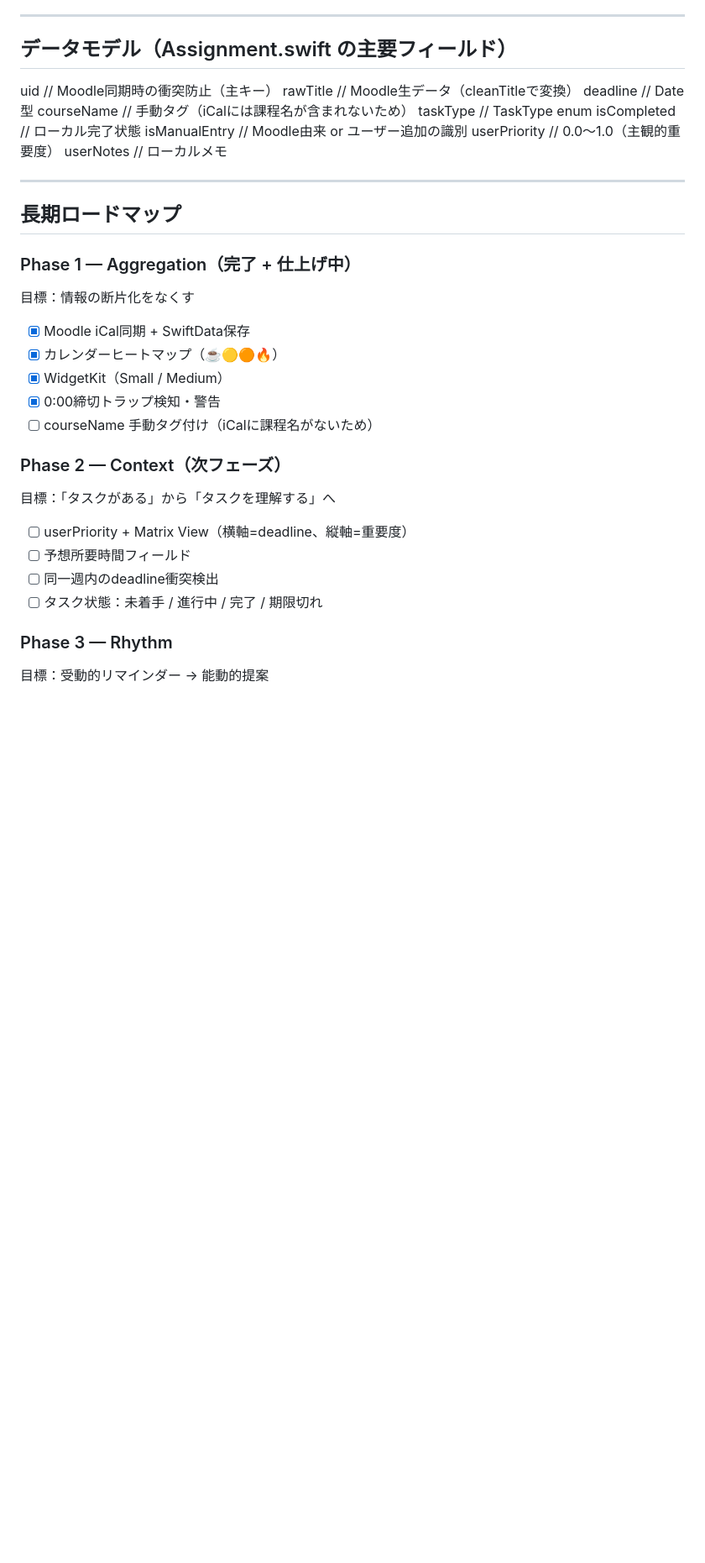
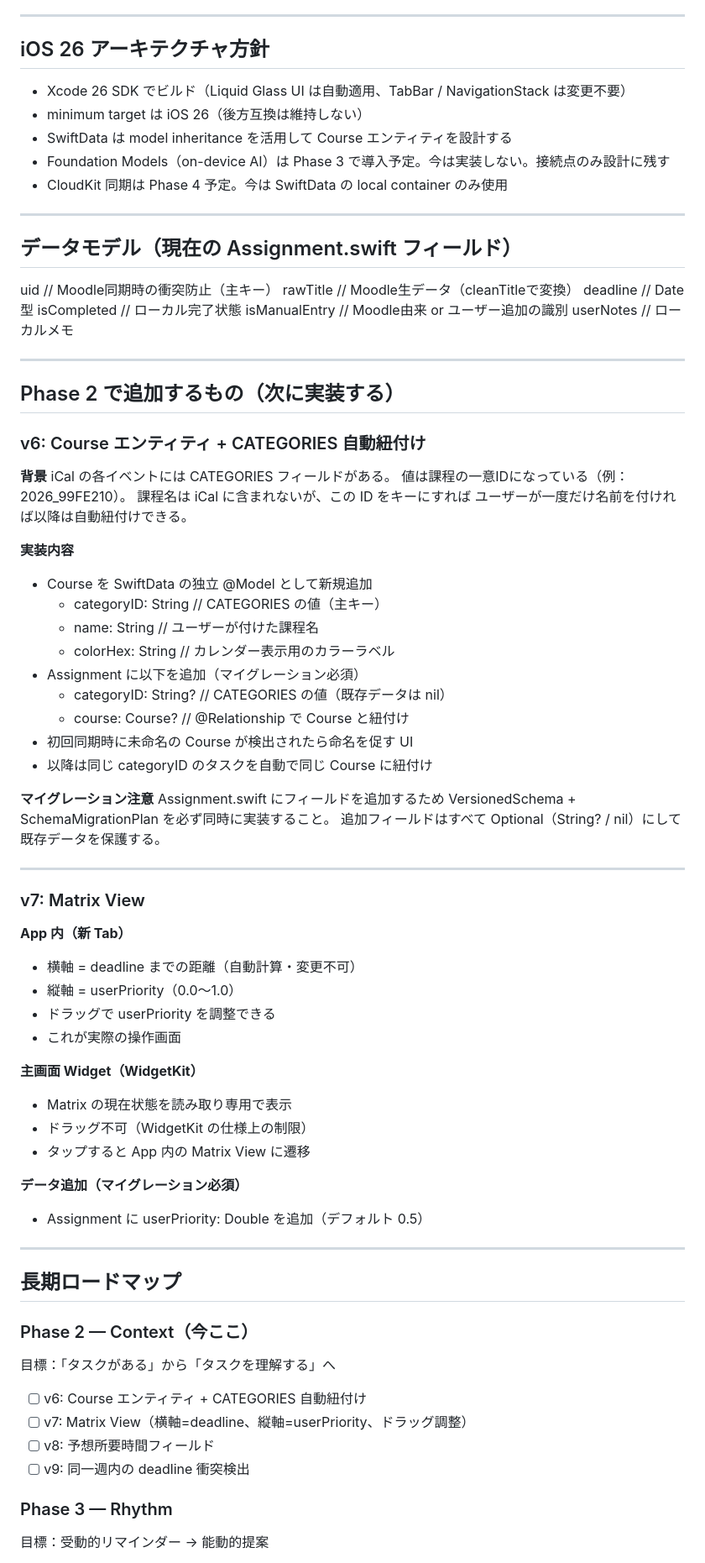
Before and after one commit to Smilekun-byte/-, a Markdown page: CLAUDE.md, the part around one of its changes. Shown at 84% size. Drawn GitHub-style; blank space fills up the shorter version.

Commit message:
docs: CLAUDE.md を更新（Phase 2 設計確定）

```diff
--- a/CLAUDE.md
+++ b/CLAUDE.md
@@ -33,35 +41,79 @@ Phase 5（OSS公開準備）。コア機能は完成済み。
 
 ---
 
-## データモデル（Assignment.swift の主要フィールド）
+## iOS 26 アーキテクチャ方針
+- Xcode 26 SDK でビルド（Liquid Glass UI は自動適用、TabBar / NavigationStack は変更不要）
+- minimum target は iOS 26（後方互換は維持しない）
+- SwiftData は model inheritance を活用して Course エンティティを設計する
+- Foundation Models（on-device AI）は Phase 3 で導入予定。今は実装しない。接続点のみ設計に残す
+- CloudKit 同期は Phase 4 予定。今は SwiftData の local container のみ使用
+
+---
+
+## データモデル（現在の Assignment.swift フィールド）
 uid           // Moodle同期時の衝突防止（主キー）
 rawTitle      // Moodle生データ（cleanTitleで変換）
 deadline      // Date型
-courseName    // 手動タグ（iCalには課程名が含まれないため）
-taskType      // TaskType enum
 isCompleted   // ローカル完了状態
 isManualEntry // Moodle由来 or ユーザー追加の識別
-userPriority  // 0.0〜1.0（主観的重要度）
 userNotes     // ローカルメモ
+
+---
+
+## Phase 2 で追加するもの（次に実装する）
+
+### v6: Course エンティティ + CATEGORIES 自動紐付け
+
+**背景**
+iCal の各イベントには CATEGORIES フィールドがある。
+値は課程の一意IDになっている（例：2026_99FE210）。
+課程名は iCal に含まれないが、この ID をキーにすれば
+ユーザーが一度だけ名前を付ければ以降は自動紐付けできる。
+
+**実装内容**
+- Course を SwiftData の独立 @Model として新規追加
+  - categoryID: String  // CATEGORIES の値（主キー）
+  - name: String        // ユーザーが付けた課程名
+  - colorHex: String    // カレンダー表示用のカラーラベル
+- Assignment に以下を追加（マイグレーション必須）
+  - categoryID: String? // CATEGORIES の値（既存データは nil）
+  - course: Course?     // @Relationship で Course と紐付け
+- 初回同期時に未命名の Course が検出されたら命名を促す UI
+- 以降は同じ categoryID のタスクを自動で同じ Course に紐付け
+
+**マイグレーション注意**
+Assignment.swift にフィールドを追加するため
+VersionedSchema + SchemaMigrationPlan を必ず同時に実装すること。
+追加フィールドはすべて Optional（String? / nil）にして既存データを保護する。
+
+---
+
+### v7: Matrix View
+
+**App 内（新 Tab）**
+- 横軸 = deadline までの距離（自動計算・変更不可）
+- 縦軸 = userPriority（0.0〜1.0）
+- ドラッグで userPriority を調整できる
+- これが実際の操作画面
+
+**主画面 Widget（WidgetKit）**
+- Matrix の現在状態を読み取り専用で表示
+- ドラッグ不可（WidgetKit の仕様上の制限）
+- タップすると App 内の Matrix View に遷移
+
+**データ追加（マイグレーション必須）**
+- Assignment に userPriority: Double を追加（デフォルト 0.5）
 
 ---
 
 ## 長期ロードマップ
 
-### Phase 1 — Aggregation（完了 + 仕上げ中）
-目標：情報の断片化をなくす
-- [x] Moodle iCal同期 + SwiftData保存
-- [x] カレンダーヒートマップ（☕🟡🟠🔥）
-- [x] WidgetKit（Small / Medium）
-- [x] 0:00締切トラップ検知・警告
-- [ ] courseName 手動タグ付け（iCalに課程名がないため）
-
-### Phase 2 — Context（次フェーズ）
+### Phase 2 — Context（今ここ）
 目標：「タスクがある」から「タスクを理解する」へ
-- [ ] userPriority + Matrix View（横軸=deadline、縦軸=重要度）
-- [ ] 予想所要時間フィールド
-- [ ] 同一週内のdeadline衝突検出
-- [ ] タスク状態：未着手 / 進行中 / 完了 / 期限切れ
+- [ ] v6: Course エンティティ + CATEGORIES 自動紐付け
+- [ ] v7: Matrix View（横軸=deadline、縦軸=userPriority、ドラッグ調整）
+- [ ] v8: 予想所要時間フィールド
+- [ ] v9: 同一週内の deadline 衝突検出
 
 ### Phase 3 — Rhythm
 目標：受動的リマインダー → 能動的提案
```
Also changed, not shown: other parts of CLAUDE.md (+21 -10 lines).
